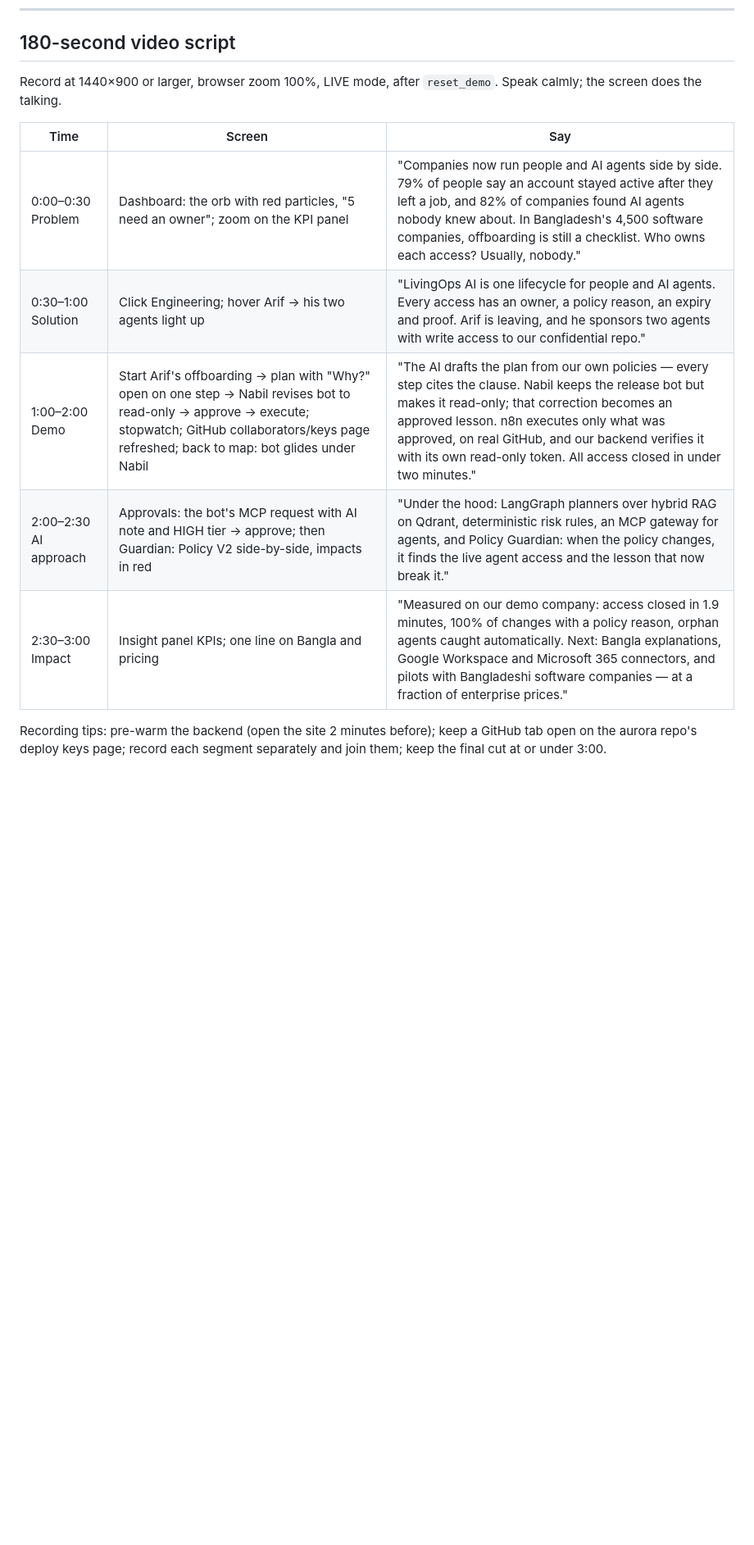
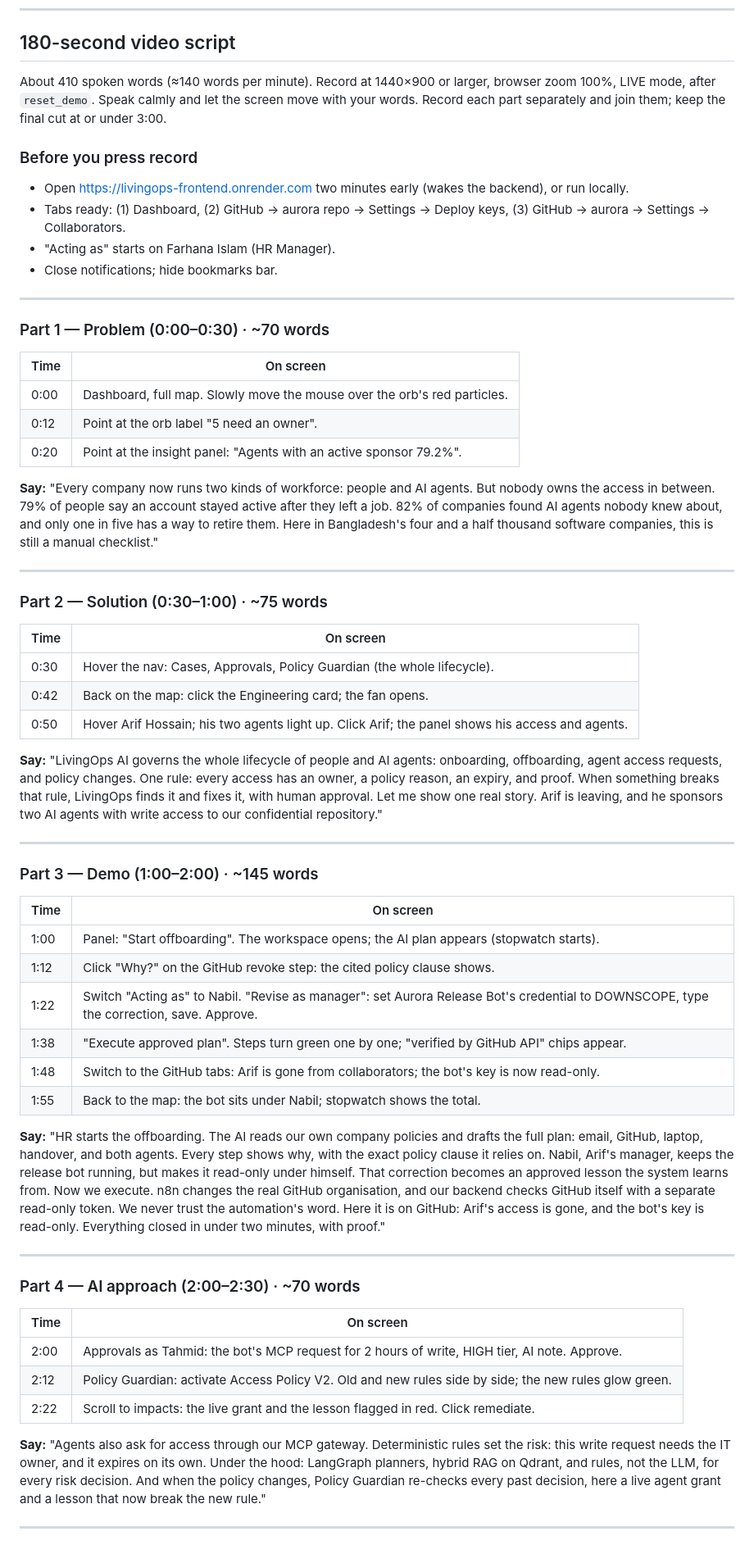
Before and after one commit to sajid-ahassan/LivingOS, a Markdown page: docs/PRELIM_SUBMISSION.md, the part around one of its changes. Shown at 82% size. Drawn GitHub-style; blank space fills up the shorter version.

Commit message:
Preliminary video script: full narration per part, second-by-second shots, whole-lifecycle framing
Co-Authored-By: Claude Opus 5.5 <noreply@anthropic.com>

```diff
--- a/docs/PRELIM_SUBMISSION.md
+++ b/docs/PRELIM_SUBMISSION.md
@@ -146,14 +146,69 @@ Claude Code (Anthropic) as the AI pair-engineer for architecture, implementation
 
 ## 180-second video script
 
-Record at 1440×900 or larger, browser zoom 100%, LIVE mode, after `reset_demo`. Speak calmly; the screen does the talking.
+About 410 spoken words (≈140 words per minute). Record at 1440×900 or larger, browser zoom 100%, LIVE mode, after `reset_demo`. Speak calmly and let the screen move with your words. Record each part separately and join them; keep the final cut at or under 3:00.
 
-| Time | Screen | Say |
-| --- | --- | --- |
-| 0:00–0:30 Problem | Dashboard: the orb with red particles, "5 need an owner"; zoom on the KPI panel | "Companies now run people and AI agents side by side. 79% of people say an account stayed active after they left a job, and 82% of companies found AI agents nobody knew about. In Bangladesh's 4,500 software companies, offboarding is still a checklist. Who owns each access? Usually, nobody." |
-| 0:30–1:00 Solution | Click Engineering; hover Arif → his two agents light up | "LivingOps AI is one lifecycle for people and AI agents. Every access has an owner, a policy reason, an expiry and proof. Arif is leaving, and he sponsors two agents with write access to our confidential repo." |
-| 1:00–2:00 Demo | Start Arif's offboarding → plan with "Why?" open on one step → Nabil revises bot to read-only → approve → execute; stopwatch; GitHub collaborators/keys page refreshed; back to map: bot glides under Nabil | "The AI drafts the plan from our own policies — every step cites the clause. Nabil keeps the release bot but makes it read-only; that correction becomes an approved lesson. n8n executes only what was approved, on real GitHub, and our backend verifies it with its own read-only token. All access closed in under two minutes." |
-| 2:00–2:30 AI approach | Approvals: the bot's MCP request with AI note and HIGH tier → approve; then Guardian: Policy V2 side-by-side, impacts in red | "Under the hood: LangGraph planners over hybrid RAG on Qdrant, deterministic risk rules, an MCP gateway for agents, and Policy Guardian: when the policy changes, it finds the live agent access and the lesson that now break it." |
-| 2:30–3:00 Impact | Insight panel KPIs; one line on Bangla and pricing | "Measured on our demo company: access closed in 1.9 minutes, 100% of changes with a policy reason, orphan agents caught automatically. Next: Bangla explanations, Google Workspace and Microsoft 365 connectors, and pilots with Bangladeshi software companies — at a fraction of enterprise prices." |
+### Before you press record
 
-Recording tips: pre-warm the backend (open the site 2 minutes before); keep a GitHub tab open on the aurora repo's deploy keys page; record each segment separately and join them; keep the final cut at or under 3:00.
+- Open https://livingops-frontend.onrender.com two minutes early (wakes the backend), or run locally.
+- Tabs ready: (1) Dashboard, (2) GitHub → aurora repo → Settings → Deploy keys, (3) GitHub → aurora → Settings → Collaborators.
+- "Acting as" starts on Farhana Islam (HR Manager).
+- Close notifications; hide bookmarks bar.
+
+---
+
+### Part 1 — Problem (0:00–0:30) · ~70 words
+
+| Time | On screen |
+| --- | --- |
+| 0:00 | Dashboard, full map. Slowly move the mouse over the orb's red particles. |
+| 0:12 | Point at the orb label "5 need an owner". |
+| 0:20 | Point at the insight panel: "Agents with an active sponsor 79.2%". |
+
+**Say:**
+"Every company now runs two kinds of workforce: people and AI agents. But nobody owns the access in between. 79% of people say an account stayed active after they left a job. 82% of companies found AI agents nobody knew about, and only one in five has a way to retire them. Here in Bangladesh's four and a half thousand software companies, this is still a manual checklist."
+
+---
+
+### Part 2 — Solution (0:30–1:00) · ~75 words
+
+| Time | On screen |
+| --- | --- |
+| 0:30 | Hover the nav: Cases, Approvals, Policy Guardian (the whole lifecycle). |
+| 0:42 | Back on the map: click the Engineering card; the fan opens. |
+| 0:50 | Hover Arif Hossain; his two agents light up. Click Arif; the panel shows his access and agents. |
+
+**Say:**
+"LivingOps AI governs the whole lifecycle of people and AI agents: onboarding, offboarding, agent access requests, and policy changes. One rule: every access has an owner, a policy reason, an expiry, and proof. When something breaks that rule, LivingOps finds it and fixes it, with human approval. Let me show one real story. Arif is leaving, and he sponsors two AI agents with write access to our confidential repository."
+
+---
+
+### Part 3 — Demo (1:00–2:00) · ~145 words
+
+| Time | On screen |
+| --- | --- |
+| 1:00 | Panel: "Start offboarding". The workspace opens; the AI plan appears (stopwatch starts). |
+| 1:12 | Click "Why?" on the GitHub revoke step: the cited policy clause shows. |
+| 1:22 | Switch "Acting as" to Nabil. "Revise as manager": set Aurora Release Bot's credential to DOWNSCOPE, type the correction, save. Approve. |
+| 1:38 | "Execute approved plan". Steps turn green one by one; "verified by GitHub API" chips appear. |
+| 1:48 | Switch to the GitHub tabs: Arif is gone from collaborators; the bot's key is now read-only. |
+| 1:55 | Back to the map: the bot sits under Nabil; stopwatch shows the total. |
+
+**Say:**
+"HR starts the offboarding. The AI reads our own company policies and drafts the full plan: email, GitHub, laptop, handover, and both agents. Every step shows why, with the exact policy clause it relies on. Nabil, Arif's manager, keeps the release bot running, but makes it read-only under himself. That correction becomes an approved lesson the system learns from. Now we execute. n8n changes the real GitHub organisation, and our backend checks GitHub itself with a separate read-only token. We never trust the automation's word. Here it is on GitHub: Arif's access is gone, and the bot's key is read-only. Everything closed in under two minutes, with proof."
+
+---
+
+### Part 4 — AI approach (2:00–2:30) · ~70 words
+
+| Time | On screen |
+| --- | --- |
+| 2:00 | Approvals as Tahmid: the bot's MCP request for 2 hours of write, HIGH tier, AI note. Approve. |
+| 2:12 | Policy Guardian: activate Access Policy V2. Old and new rules side by side; the new rules glow green. |
+| 2:22 | Scroll to impacts: the live grant and the lesson flagged in red. Click remediate. |
+
+**Say:**
+"Agents also ask for access through our MCP gateway. Deterministic rules set the risk: this write request needs the IT owner, and it expires on its own. Under the hood: LangGraph planners, hybrid RAG on Qdrant, and rules, not the LLM, for every risk decision. And when the policy changes, Policy Guardian re-checks every past decision, here a live agent grant and a lesson that now break the new rule."
+
+---
+
```
Also changed, not shown: other parts of docs/PRELIM_SUBMISSION.md (+18 -0 lines).
